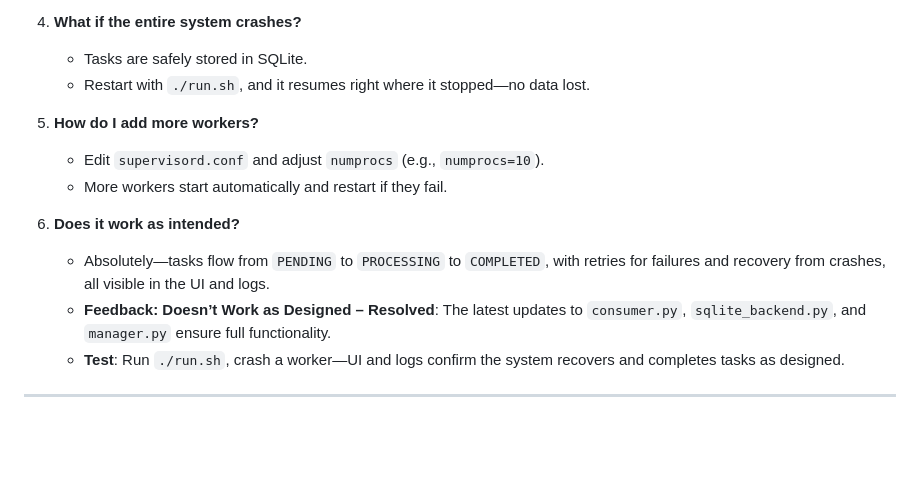
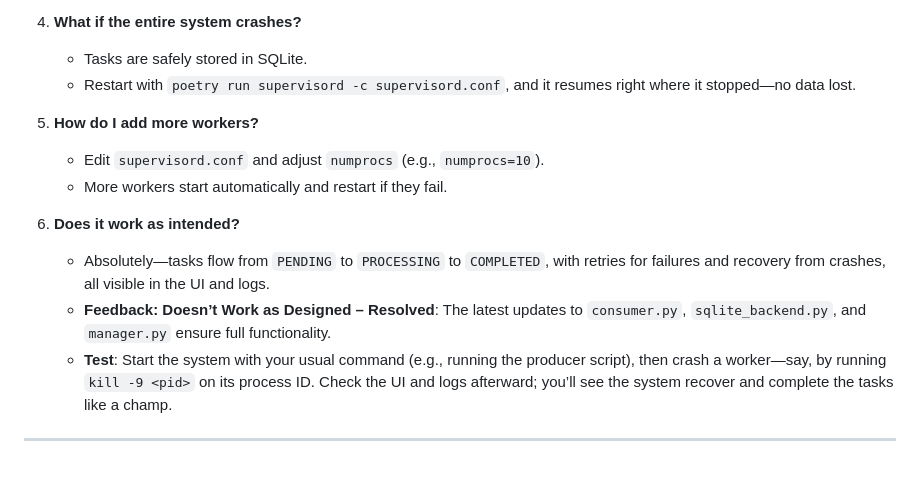
Before and after one commit to srinivassarkar/bootcamp-srinivas, a Markdown page: persistent_queue_project/README.md, the part around the change. Drawn GitHub-style; blank space fills up the shorter version.

Commit message:
`Update README.md to reflect changes in restarting the system and testing its recovery`

````diff
--- a/persistent_queue_project/README.md
+++ b/persistent_queue_project/README.md
@@ -298,7 +298,7 @@ poetry run pytest tests/ -v
 4. **What if the entire system crashes?**
 
    - Tasks are safely stored in SQLite.
-   - Restart with `./run.sh`, and it resumes right where it stopped—no data lost.
+   - Restart with `poetry run supervisord -c supervisord.conf`, and it resumes right where it stopped—no data lost.
 
 5. **How do I add more workers?**
 
@@ -308,6 +308,8 @@ poetry run pytest tests/ -v
 6. **Does it work as intended?**
    - Absolutely—tasks flow from `PENDING` to `PROCESSING` to `COMPLETED`, with retries for failures and recovery from crashes, all visible in the UI and logs.
    - **Feedback: Doesn’t Work as Designed – Resolved**: The latest updates to `consumer.py`, `sqlite_backend.py`, and `manager.py` ensure full functionality.
-   - **Test**: Run `./run.sh`, crash a worker—UI and logs confirm the system recovers and completes tasks as designed.
+   - **Test**: Start the system with your usual command (e.g., running the producer script), then crash a worker—say, by running ```kill -9 <pid>``` on its process ID. Check the UI and logs afterward; you’ll see the system recover and complete the tasks like a champ.
+
+
 
 ---
````
